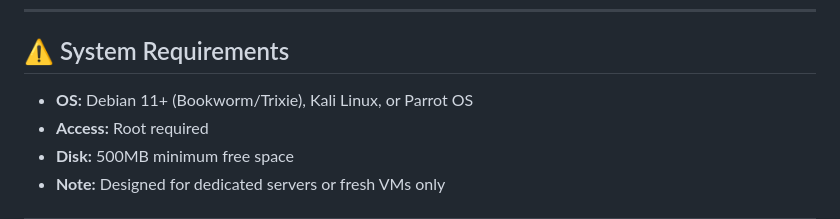
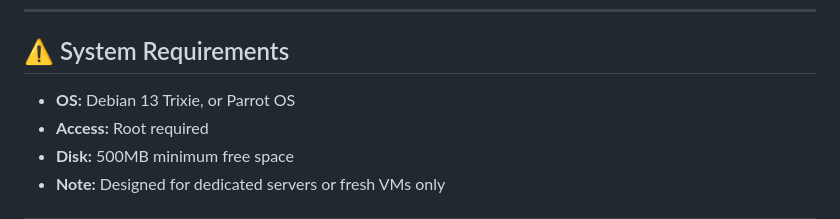
Before and after one commit to ashardian/OnionSite-Aegis, a Markdown page: README.md, the part around the change. GitHub-like rendering.

Commit message:
Update system requirements for OS version

```diff
--- a/README.md
+++ b/README.md
@@ -70,7 +70,7 @@ sudo cat /var/lib/tor/hidden_service/hostname
 
 ## ⚠️ System Requirements
 
-- **OS:** Debian 11+ (Bookworm/Trixie), Kali Linux, or Parrot OS
+- **OS:** Debian 13 Trixie, or Parrot OS
 - **Access:** Root required
 - **Disk:** 500MB minimum free space
 - **Note:** Designed for dedicated servers or fresh VMs only
```
